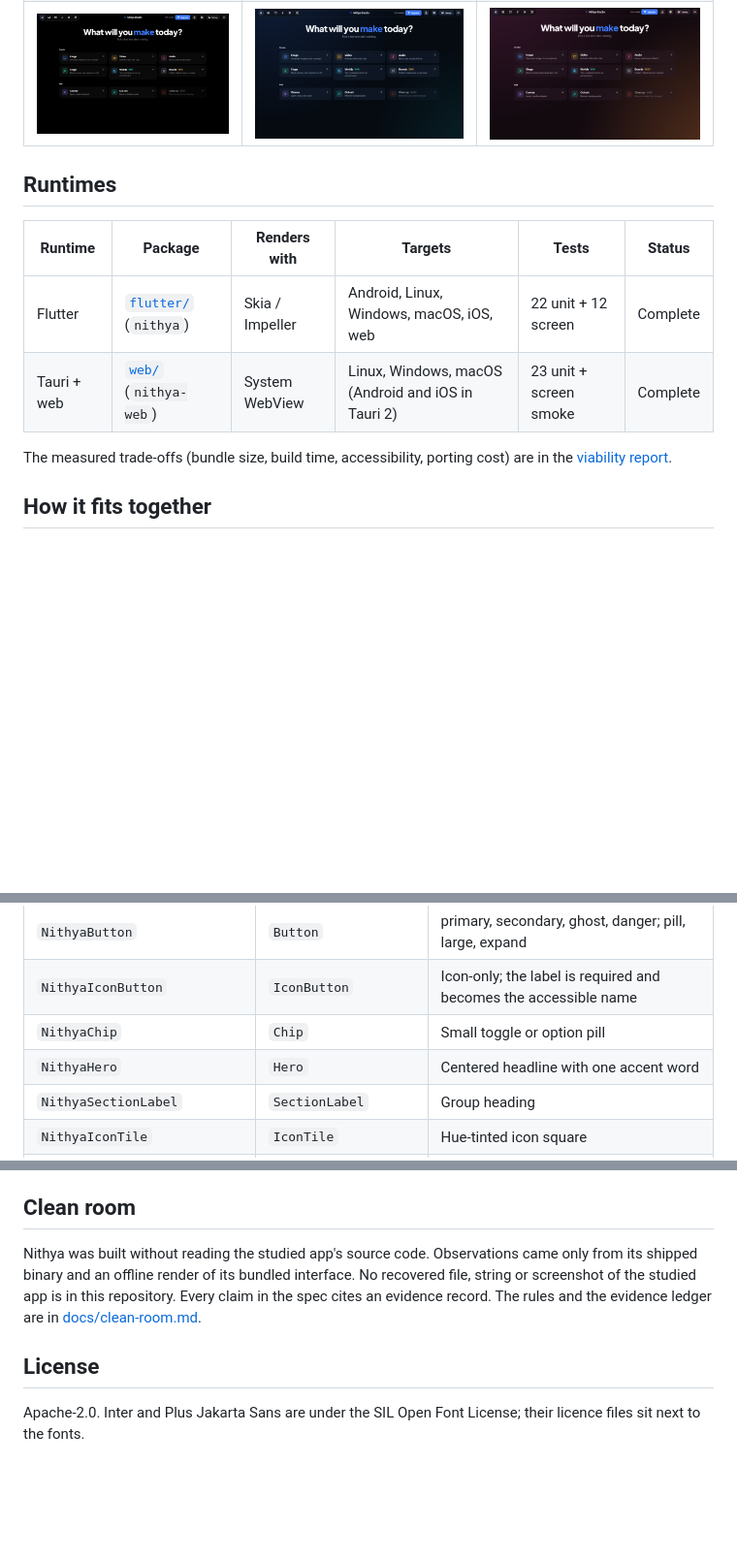
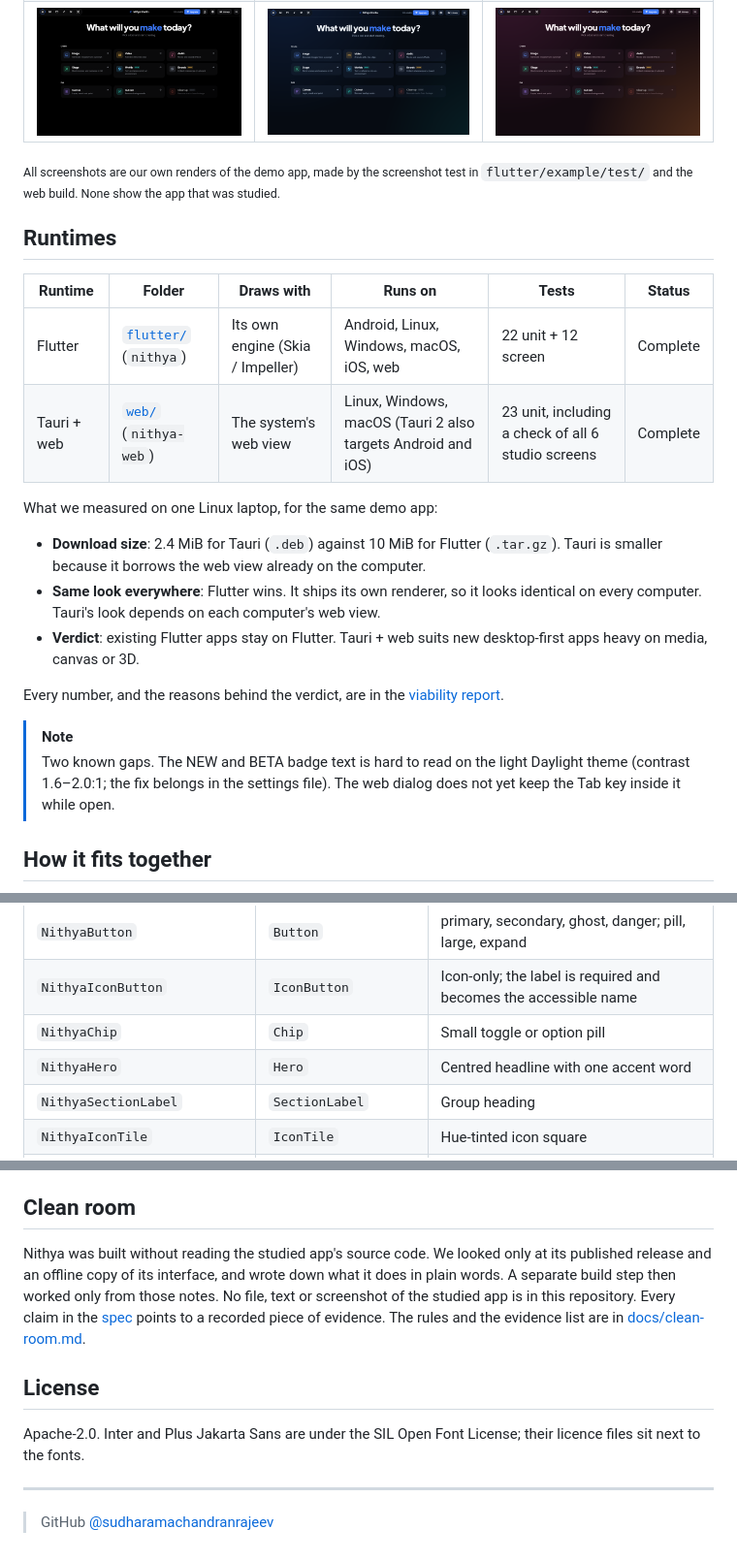
Before and after one commit to sudharamachandranrajeev/nithya, a Markdown page: README.md, 3 parts joined by grey strips. Shown at 97% size. Drawn GitHub-style; folded sections open; blank space fills up the shorter version.

```diff
--- a/README.md
+++ b/README.md
@@ -48,14 +60,31 @@ Every screen below is assembled only from Nithya components. The same demo studi
 | **Ink** | **Lagoon** | **Ember** |
 | ![Ink](docs/screenshots/flutter-theme-ink.png) | ![Lagoon](docs/screenshots/flutter-theme-lagoon.png) | ![Ember](docs/screenshots/flutter-theme-ember.png) |
 
+<sub>All screenshots are our own renders of the demo app, made by the screenshot test in
+`flutter/example/test/` and the web build. None show the app that was studied.</sub>
+
 ## Runtimes
 
-| Runtime | Package | Renders with | Targets | Tests | Status |
+| Runtime | Folder | Draws with | Runs on | Tests | Status |
 | --- | --- | --- | --- | --- | --- |
-| Flutter | [`flutter/`](flutter) (`nithya`) | Skia / Impeller | Android, Linux, Windows, macOS, iOS, web | 22 unit + 12 screen | Complete |
-| Tauri + web | [`web/`](web) (`nithya-web`) | System WebView | Linux, Windows, macOS (Android and iOS in Tauri 2) | 23 unit + screen smoke | Complete |
+| Flutter | [`flutter/`](flutter) (`nithya`) | Its own engine (Skia / Impeller) | Android, Linux, Windows, macOS, iOS, web | 22 unit + 12 screen | Complete |
+| Tauri + web | [`web/`](web) (`nithya-web`) | The system's web view | Linux, Windows, macOS (Tauri 2 also targets Android and iOS) | 23 unit, including a check of all 6 studio screens | Complete |
 
-The measured trade-offs (bundle size, build time, accessibility, porting cost) are in the [viability report](docs/viability.md).
+What we measured on one Linux laptop, for the same demo app:
+
+- **Download size**: 2.4 MiB for Tauri (`.deb`) against 10 MiB for Flutter (`.tar.gz`).
+  Tauri is smaller because it borrows the web view already on the computer.
+- **Same look everywhere**: Flutter wins. It ships its own renderer, so it looks identical on
+  every computer. Tauri's look depends on each computer's web view.
+- **Verdict**: existing Flutter apps stay on Flutter. Tauri + web suits new desktop-first apps
+  heavy on media, canvas or 3D.
+
+Every number, and the reasons behind the verdict, are in the [viability report](docs/viability.md).
+
+> [!NOTE]
+> Two known gaps. The NEW and BETA badge text is hard to read on the light Daylight theme
+> (contrast 1.6–2.0:1; the fix belongs in the settings file). The web dialog does not yet keep
+> the Tab key inside it while open.
 
 ## How it fits together
 
@@ -120,7 +190,7 @@ Web: copy or link `web/src/nithya`, import it once (`import { NithyaTheme } from
 | `NithyaButton` | `Button` | primary, secondary, ghost, danger; pill, large, expand |
 | `NithyaIconButton` | `IconButton` | Icon-only; the label is required and becomes the accessible name |
 | `NithyaChip` | `Chip` | Small toggle or option pill |
-| `NithyaHero` | `Hero` | Centered headline with one accent word |
+| `NithyaHero` | `Hero` | Centred headline with one accent word |
 | `NithyaSectionLabel` | `SectionLabel` | Group heading |
 | `NithyaIconTile` | `IconTile` | Hue-tinted icon square |
 | `NithyaBadge` | `Badge` | NEW / BETA / SOON |
@@ -142,7 +230,17 @@ Web: copy or link `web/src/nithya`, import it once (`import { NithyaTheme } from
 ## Clean room
 
-Nithya was built without reading the studied app's source code. Observations came only from its shipped binary and an offline render of its bundled interface. No recovered file, string or screenshot of the studied app is in this repository. Every claim in the spec cites an evidence record. The rules and the evidence ledger are in [docs/clean-room.md](docs/clean-room.md).
+Nithya was built without reading the studied app's source code. We looked only at its
+published release and an offline copy of its interface, and wrote down what it does in plain
+words. A separate build step then worked only from those notes. No file, text or screenshot of
+the studied app is in this repository. Every claim in the [spec](docs/spec/creative-studio.md)
+points to a recorded piece of evidence. The rules and the evidence list are in
+[docs/clean-room.md](docs/clean-room.md).
 
 ## License
 
-Apache-2.0. Inter and Plus Jakarta Sans are under the SIL Open Font License; their licence files sit next to the fonts.
+Apache-2.0. Inter and Plus Jakarta Sans are under the SIL Open Font License; their licence
+files sit next to the fonts.
+
+---
+
+> GitHub [@sudharamachandranrajeev](https://github.com/sudharamachandranrajeev)
```
Also changed, not shown: other parts of README.md (+105 -34 lines).
